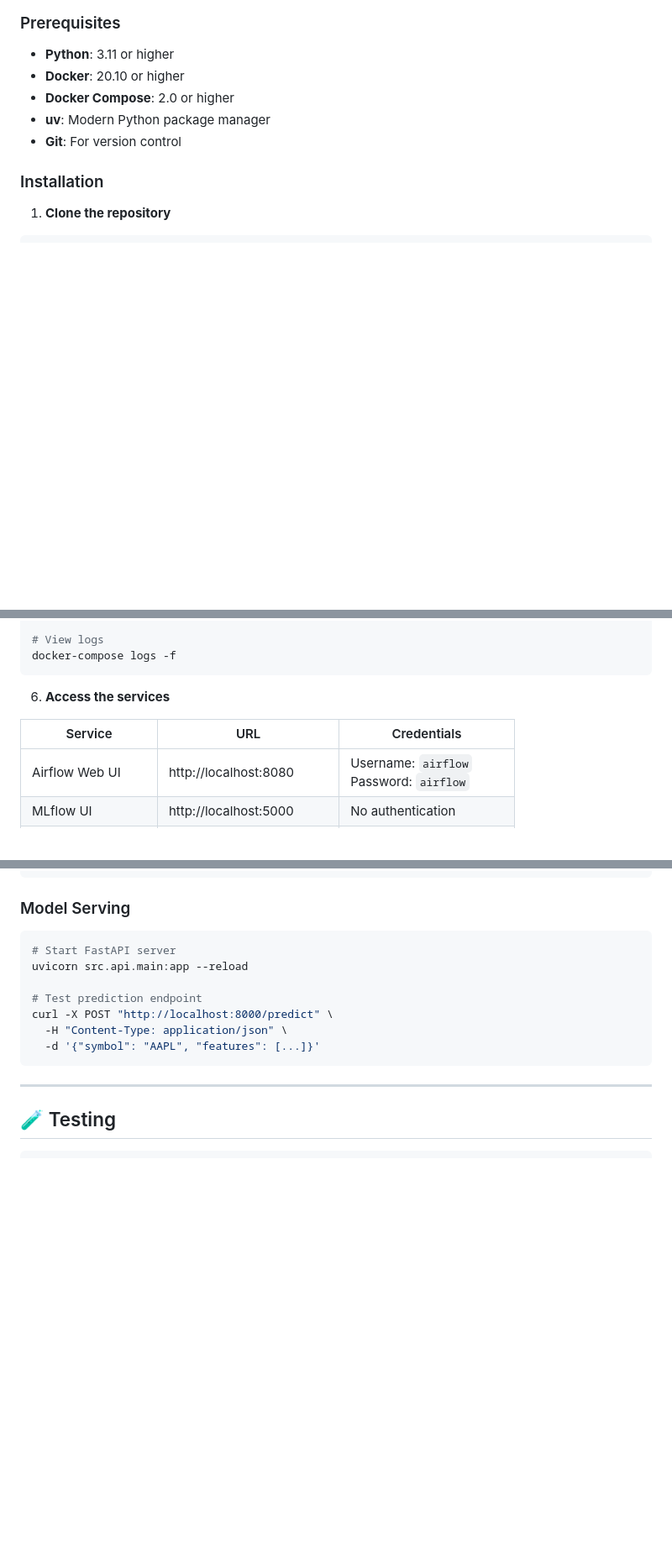
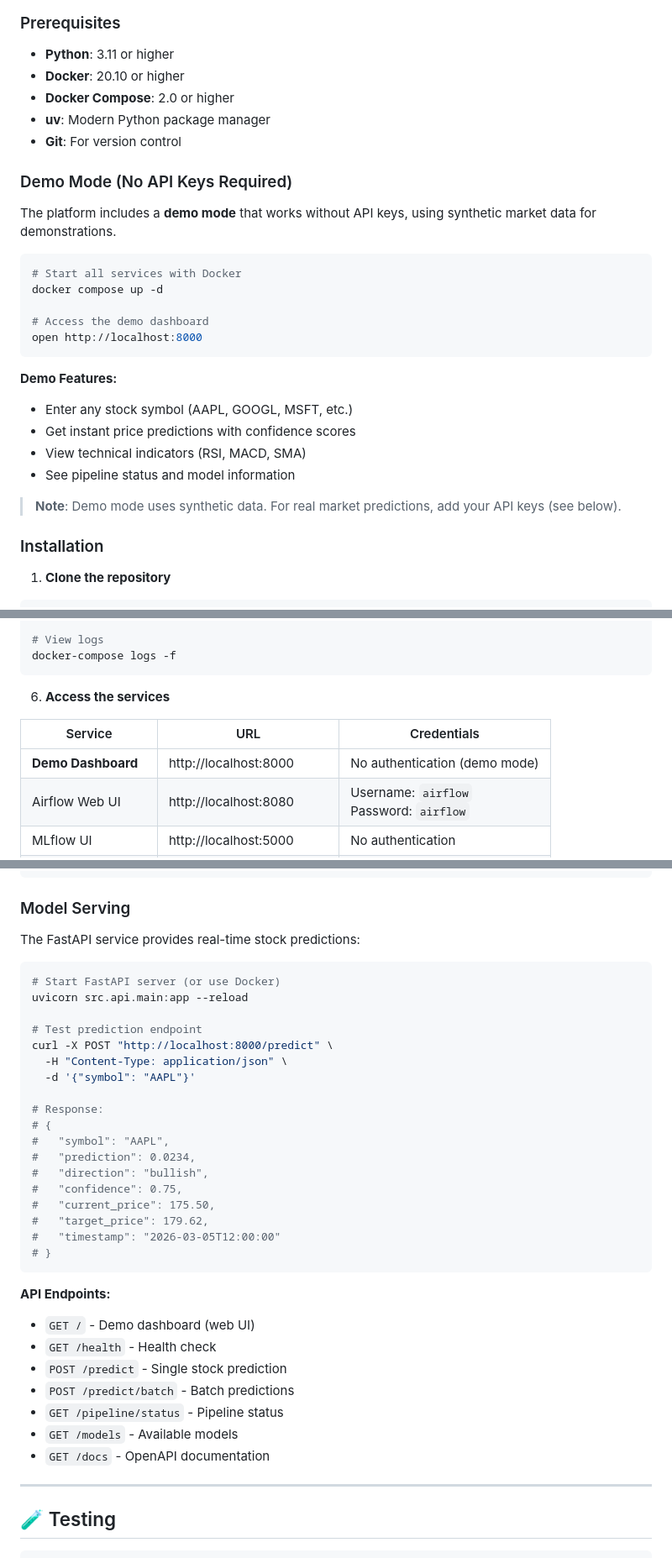
Before and after one commit to cdobratz/market-intelligence-mvp, a Markdown page: README.md, 3 parts joined by grey strips. Shown at 84% size. GitHub-like rendering; blank space fills up the shorter version.

Commit message:
docs: Add demo mode instructions to README
- Add Demo Mode section with quick start instructions
- Update services table with demo dashboard URL
- Add API endpoints documentation
- Include example prediction response

````diff
--- a/README.md
+++ b/README.md
@@ -83,6 +83,26 @@ This project demonstrates a production-ready machine learning pipeline for finan
 - **uv**: Modern Python package manager
 - **Git**: For version control
 
+### Demo Mode (No API Keys Required)
+
+The platform includes a **demo mode** that works without API keys, using synthetic market data for demonstrations.
+
+```bash
+# Start all services with Docker
+docker compose up -d
+
+# Access the demo dashboard
+open http://localhost:8000
+```
+
+**Demo Features:**
+- Enter any stock symbol (AAPL, GOOGL, MSFT, etc.)
+- Get instant price predictions with confidence scores
+- View technical indicators (RSI, MACD, SMA)
+- See pipeline status and model information
+
+> **Note**: Demo mode uses synthetic data. For real market predictions, add your API keys (see below).
+
 ### Installation
 
 1. **Clone the repository**
@@ -145,6 +165,7 @@ docker-compose logs -f
 
 | Service | URL | Credentials |
 |---------|-----|-------------|
+| **Demo Dashboard** | http://localhost:8000 | No authentication (demo mode) |
 | Airflow Web UI | http://localhost:8080 | Username: `airflow`<br>Password: `airflow` |
 | MLflow UI | http://localhost:5000 | No authentication |
 | Jupyter Lab | http://localhost:8888 | Token: `jupyter` |
@@ -355,15 +376,37 @@ client.transition_model_version_stage(
 
 ### Model Serving
 
+The FastAPI service provides real-time stock predictions:
+
 ```bash
-# Start FastAPI server
+# Start FastAPI server (or use Docker)
 uvicorn src.api.main:app --reload
 
 # Test prediction endpoint
 curl -X POST "http://localhost:8000/predict" \
   -H "Content-Type: application/json" \
-  -d '{"symbol": "AAPL", "features": [...]}'
+  -d '{"symbol": "AAPL"}'
+
+# Response:
+# {
+#   "symbol": "AAPL",
+#   "prediction": 0.0234,
+#   "direction": "bullish",
+#   "confidence": 0.75,
+#   "current_price": 175.50,
+#   "target_price": 179.62,
+#   "timestamp": "2026-03-05T12:00:00"
+# }
 ```
+
+**API Endpoints:**
+- `GET /` - Demo dashboard (web UI)
+- `GET /health` - Health check
+- `POST /predict` - Single stock prediction
+- `POST /predict/batch` - Batch predictions
+- `GET /pipeline/status` - Pipeline status
+- `GET /models` - Available models
+- `GET /docs` - OpenAPI documentation
 
 ---
 
````
